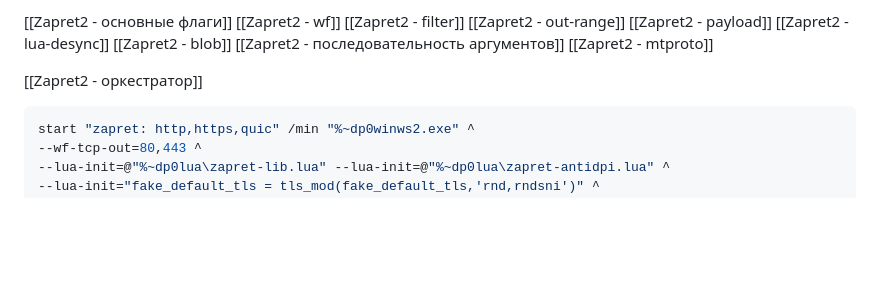
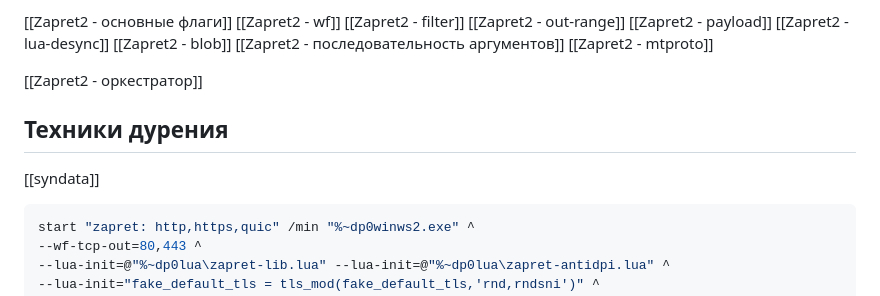
Before and after one commit to youtubediscord/todo, a Markdown page: Zapret/Zapret2.md, the part around the change. Rendered like a GitHub page; blank space fills up the shorter version.

Commit message:
vault backup: 2026-01-21 22:42:05

````diff
--- a/Zapret/Zapret2.md
+++ b/Zapret/Zapret2.md
@@ -16,6 +16,9 @@ img:
 [[Zapret2 - mtproto]]
 
 [[Zapret2 - оркестратор]]
+
+## Техники дурения
+[[syndata]]
 
 
 ```bash
````
